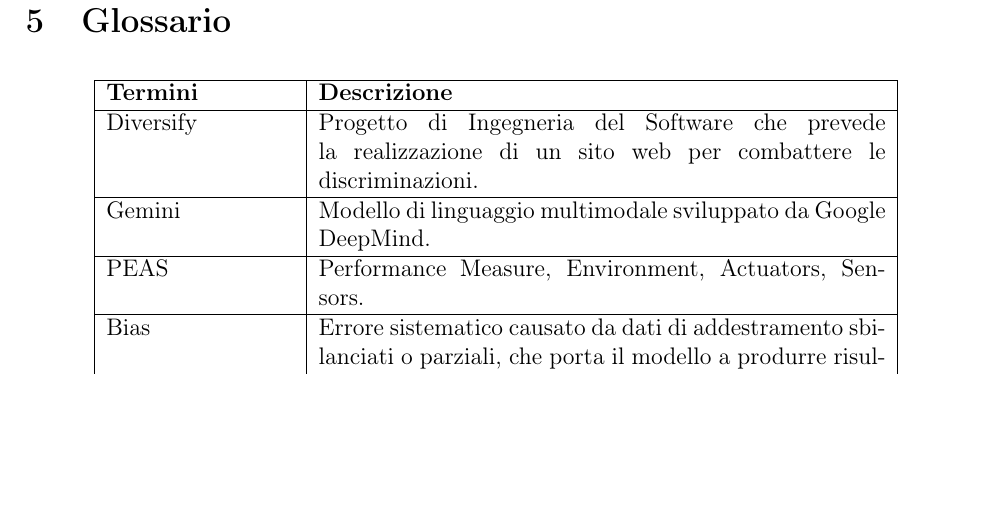
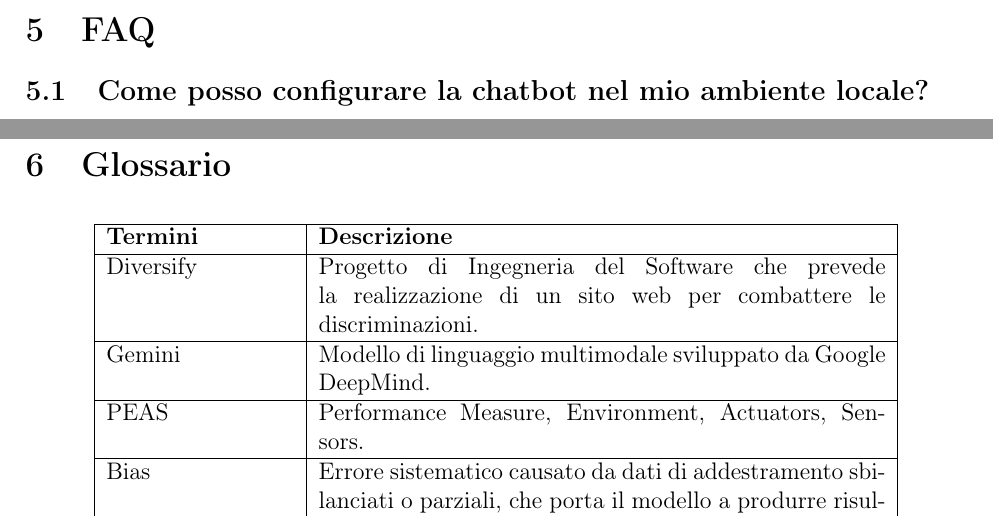
Before and after one commit to fdb00/Brigid-Chatbot-IA, a LaTeX document (documentazione/CRISPDM.tex): part of page 9 of 10 before the commit and two parts of pages 8 and 9 of 10 after it, the two joined at a grey line, cut at the place of the change, the shorter picture padded with empty space. Compiled offline with pdfLaTeX.

Commit message:
non ricordo cosa ho modificato

```diff
--- a/documentazione/CRISPDM.tex
+++ b/documentazione/CRISPDM.tex
@@ -145,6 +145,10 @@
 Quando un utente invia un messaggio, la frase viene elaborata utilizzando il modello BERT, che trasforma il testo in un vettore numerico (embedding) per analizzarne il significato. Questo embedding viene passato al modello di classificazione, che prevede a quale intento (tag) il messaggio corrisponde. Se il modello è sicuro della sua previsione, restituisce una risposta predefinita collegata al tag identificato. Se invece la confidenza è bassa, il chatbot utilizza Gemini per generare una risposta più flessibile e creativa, basandosi anche sul contesto della conversazione grazie alla cronologia memorizzata.\\
 Tutta questa logica è integrata in una pipeline che decide dinamicamente se utilizzare risposte predefinite o dinamiche. Nel frattempo, la cronologia della chat viene costantemente aggiornata per garantire che ogni messaggio tenga conto delle interazioni precedenti. Infine, il chatbot funziona come un sistema interattivo: attende l'input dell'utente, genera una risposta adeguata e la presenta, aggiornando il contesto per i messaggi futuri. Questo approccio ibrido rende il chatbot capace di rispondere in modo sia preciso sia naturale, adattandosi alle diverse situazioni conversazionali.
 
+\section{FAQ}
+\subsection{Come posso configurare la chatbot nel mio ambiente locale?}
+
+
 \newpage
 \section{Glossario}
 \begin{longtable}{|l|p{10cm}|}
```
